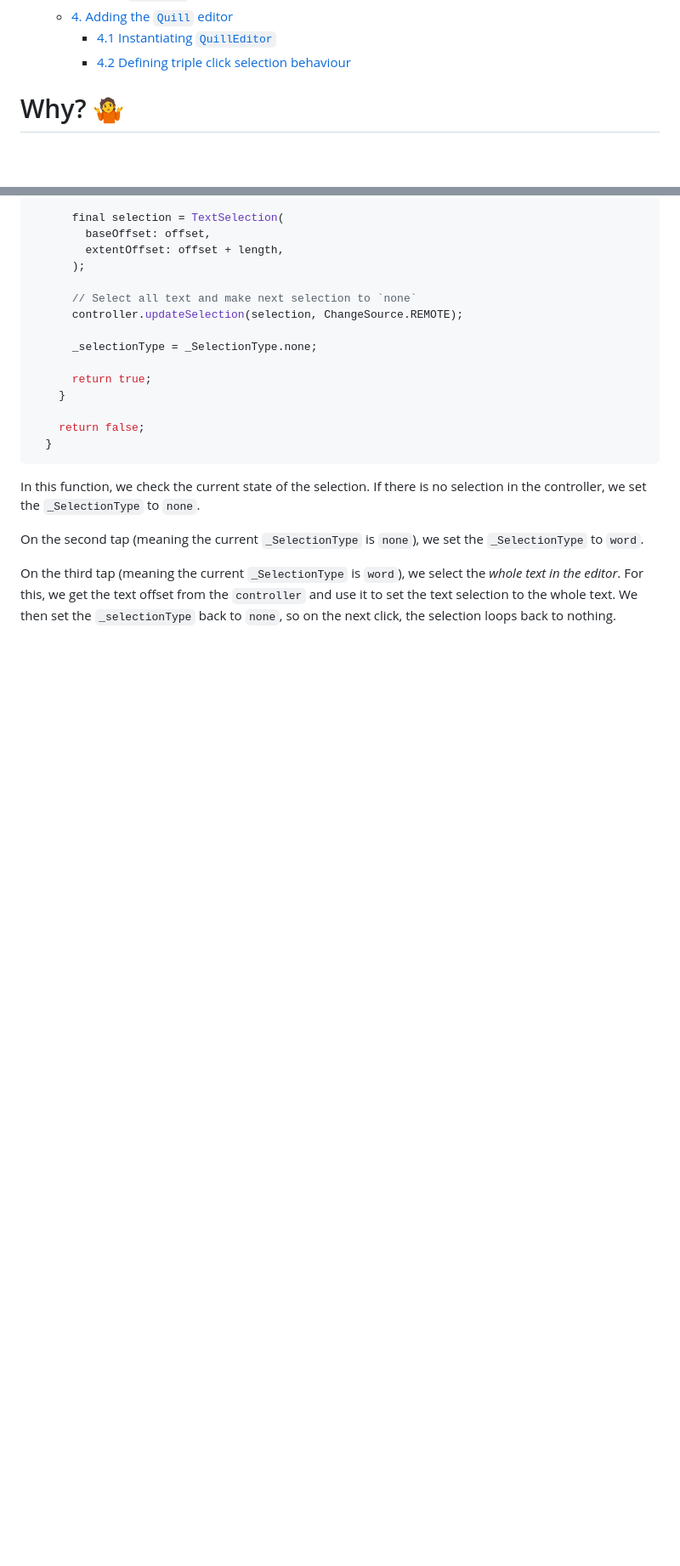
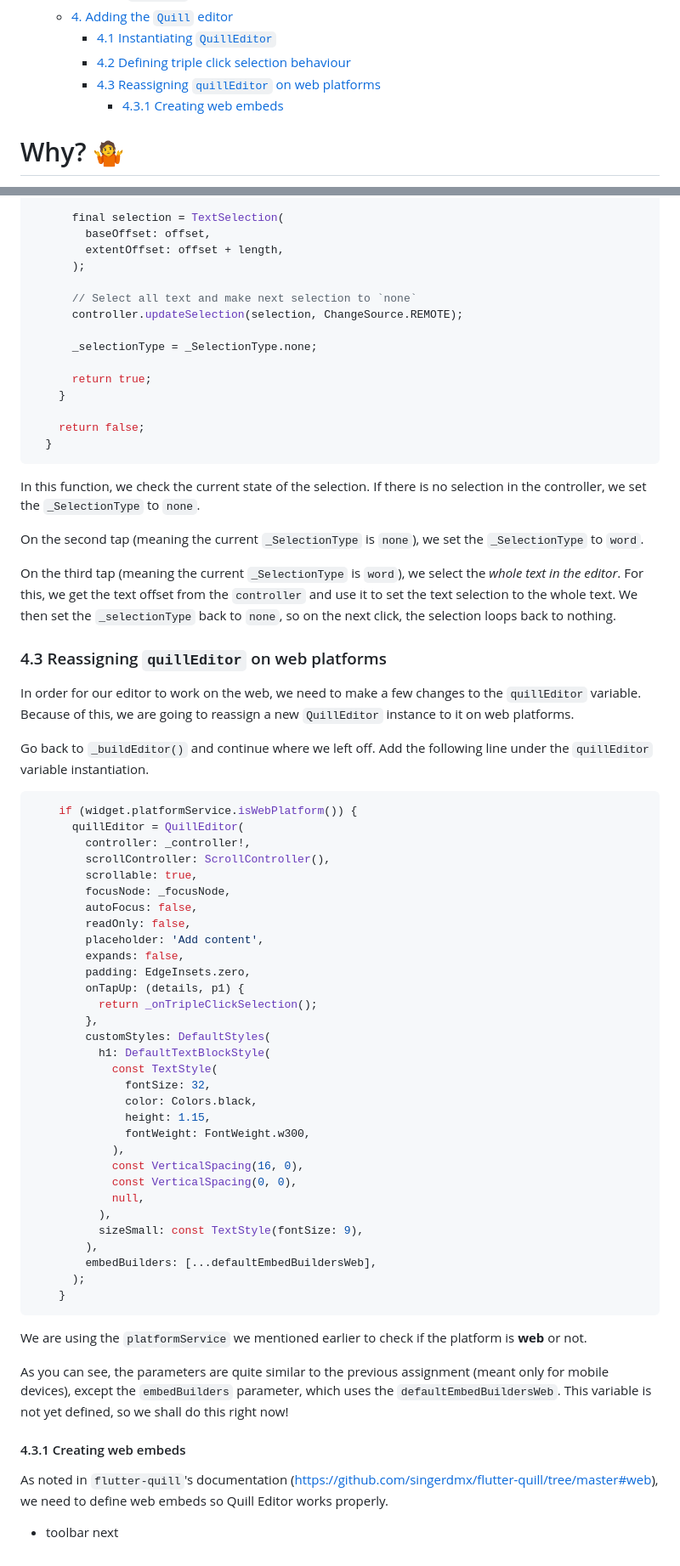
Before and after one commit to dwyl/flutter-wysiwyg-editor-tutorial, a Markdown page: README.md, 2 parts joined by grey strips. Shown: that part at 85% size. Drawn GitHub-style; blank space fills up the shorter version.

Commit message:
chore: Web reassignment on flutter quill. #1

````diff
--- a/README.md
+++ b/README.md
@@ -27,6 +27,8 @@
   - [4. Adding the `Quill` editor](#4-adding-the-quill-editor)
     - [4.1 Instantiating `QuillEditor`](#41-instantiating-quilleditor)
     - [4.2 Defining triple click selection behaviour](#42-defining-triple-click-selection-behaviour)
+    - [4.3 Reassigning `quillEditor` on web platforms](#43-reassigning-quilleditor-on-web-platforms)
+      - [4.3.1 Creating web embeds](#431-creating-web-embeds)
 
 
 # Why? 🤷‍
@@ -589,3 +591,69 @@ and use it to set the text selection to the whole text.
 We then set the `_selectionType` back to `none`,
 so on the next click,
 the selection loops back to nothing.
+
+
+### 4.3 Reassigning `quillEditor` on web platforms
+
+In order for our editor to work on the web,
+we need to make a few changes to the `quillEditor` variable.
+Because of this,
+we are going to reassign a new `QuillEditor` instance
+to it on web platforms.
+
+Go back to `_buildEditor()` and continue where we left off.
+Add the following line under the `quillEditor` variable instantiation.
+
+```dart
+    if (widget.platformService.isWebPlatform()) {
+      quillEditor = QuillEditor(
+        controller: _controller!,
+        scrollController: ScrollController(),
+        scrollable: true,
+        focusNode: _focusNode,
+        autoFocus: false,
+        readOnly: false,
+        placeholder: 'Add content',
+        expands: false,
+        padding: EdgeInsets.zero,
+        onTapUp: (details, p1) {
+          return _onTripleClickSelection();
+        },
+        customStyles: DefaultStyles(
+          h1: DefaultTextBlockStyle(
+            const TextStyle(
+              fontSize: 32,
+              color: Colors.black,
+              height: 1.15,
+              fontWeight: FontWeight.w300,
+            ),
+            const VerticalSpacing(16, 0),
+            const VerticalSpacing(0, 0),
+            null,
+          ),
+          sizeSmall: const TextStyle(fontSize: 9),
+        ),
+        embedBuilders: [...defaultEmbedBuildersWeb],
+      );
+    }
+```
+
+We are using the `platformService` we mentioned earlier
+to check if the platform is **web** or not.
+
+As you can see, the parameters are quite similar
+to the previous assignment (meant only for mobile devices),
+except the `embedBuilders` parameter,
+which uses the `defaultEmbedBuildersWeb`.
+This variable is not yet defined, so we shall do this right now!
+
+
+#### 4.3.1 Creating web embeds
+
+As noted in `flutter-quill`'s documentation
+(https://github.com/singerdmx/flutter-quill/tree/master#web),
+we need to define web embeds so Quill Editor works properly.
+
+
+
+- toolbar next
````
